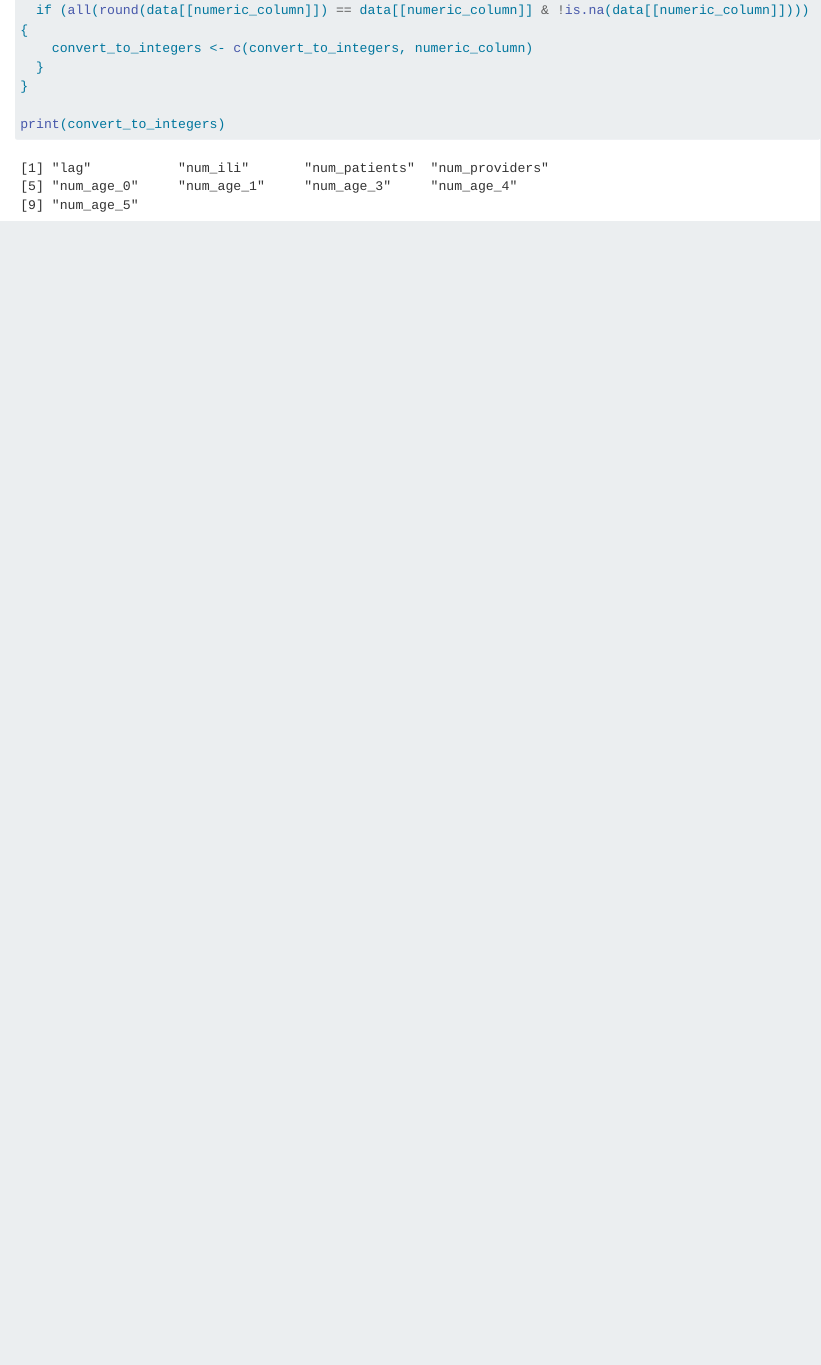
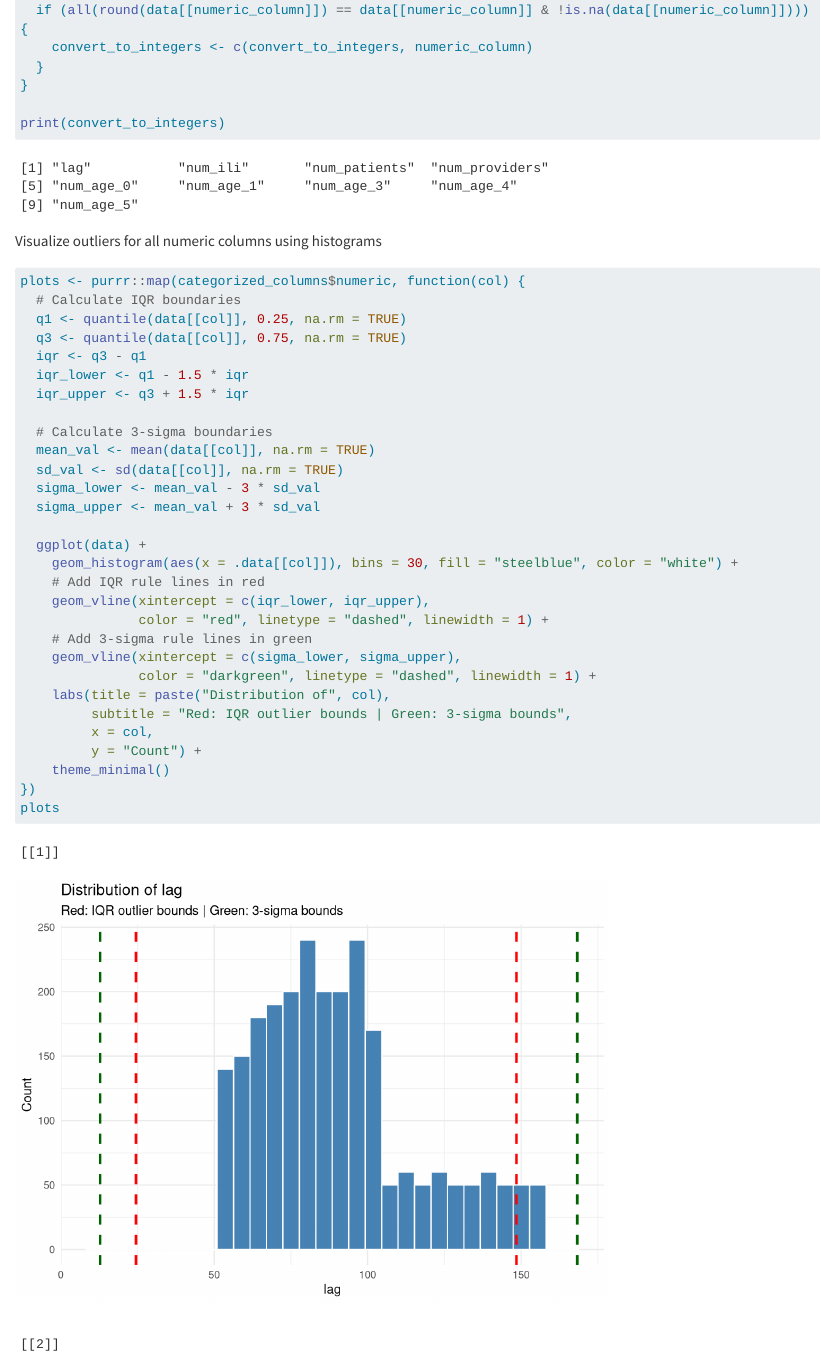
Before and after one commit to michaeljhanley/fluview, a Quarto document (validation.qmd): the page in a window 1100 px wide, from 3260 px down before the commit and from 3300 px down after it, so that both start at the same text. Rendered offline with R 4.5, knitr and Pandoc in place of Quarto, with nearby package versions; some code elsewhere in the file could not run offline; long lines of code are wrapped.

Commit message:
Added histogram viz with outlier dashed lines

````diff
--- a/validation.qmd
+++ b/validation.qmd
@@ -98,3 +98,40 @@ for (numeric_column in categorized_columns$numeric) {
 
 print(convert_to_integers)
 ```
+
+Visualize outliers for all numeric columns using histograms
+
+```{r}
+plots <- purrr::map(categorized_columns$numeric, function(col) {
+  # Calculate IQR boundaries
+  q1 <- quantile(data[[col]], 0.25, na.rm = TRUE)
+  q3 <- quantile(data[[col]], 0.75, na.rm = TRUE)
+  iqr <- q3 - q1
+  iqr_lower <- q1 - 1.5 * iqr
+  iqr_upper <- q3 + 1.5 * iqr
+
+  # Calculate 3-sigma boundaries
+  mean_val <- mean(data[[col]], na.rm = TRUE)
+  sd_val <- sd(data[[col]], na.rm = TRUE)
+  sigma_lower <- mean_val - 3 * sd_val
+  sigma_upper <- mean_val + 3 * sd_val
+
+  ggplot(data) +
+    geom_histogram(aes(x = .data[[col]]), bins = 30, fill = "steelblue", color = "white") +
+    # Add IQR rule lines in red
+    geom_vline(xintercept = c(iqr_lower, iqr_upper),
+               color = "red", linetype = "dashed", linewidth = 1) +
+    # Add 3-sigma rule lines in green
+    geom_vline(xintercept = c(sigma_lower, sigma_upper),
+               color = "darkgreen", linetype = "dashed", linewidth = 1) +
+    labs(title = paste("Distribution of", col),
+         subtitle = "Red: IQR outlier bounds | Green: 3-sigma bounds",
+         x = col,
+         y = "Count") +
+    theme_minimal()
+})
+plots
+```
+All of these look expected, though the blip on num_patients is worth exploring
+
+```{r}
````
Also changed, not shown: validation.html, validation_files/figure-html/unnamed-chunk-10-1.png (added), validation_files/figure-html/unnamed-chunk-10-10.png (added), validation_files/figure-html/unnamed-chunk-10-11.png (added), validation_files/figure-html/unnamed-chunk-10-2.png (added), validation_files/figure-html/unnamed-chunk-10-3.png (added), validation_files/figure-html/unnamed-chunk-10-4.png (added), validation_files/figure-html/unnamed-chunk-10-5.png (added), validation_files/figure-html/unnamed-chunk-10-6.png (added), validation_files/figure-html/unnamed-chunk-10-7.png (added), validation_files/figure-html/unnamed-chunk-10-8.png (added), validation_files/figure-html/unnamed-chunk-10-9.png (added), validation.qmd (28 more changed lines).
